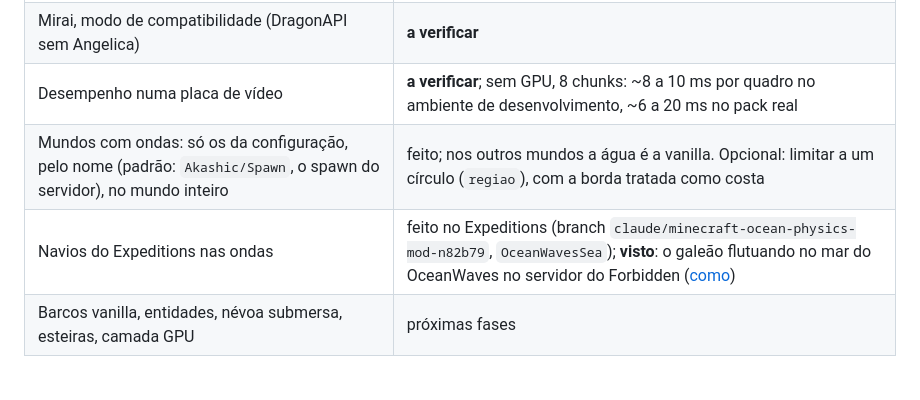
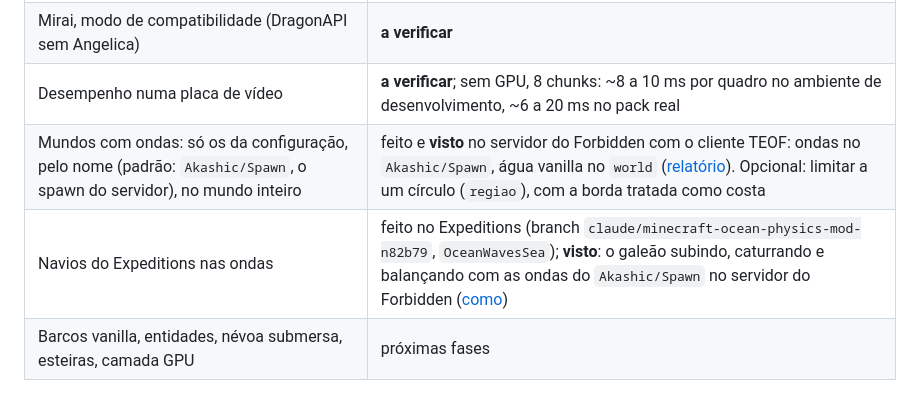
Before and after one commit to Akashiic/OceanWaves, a Markdown page: README.md, the part around the change. Drawn GitHub-style.

Commit message:
Teste real: ondas só no Akashic/Spawn e o galeão do Expeditions nelas
Co-Authored-By: Claude Opus 5.5 <noreply@anthropic.com>
Claude-Session: https://claude.ai/code/session_01ELhLZxbYm9siDqNrzsF9Yr

```diff
--- a/README.md
+++ b/README.md
@@ -44,8 +44,8 @@ O que ainda não tem, e a comparação com o oceano do Physics Mod: [docs/PESQUI
 | Shaderpacks (BSL, Complementary) | **integrado e visto**: o mar passa pelo programa de água do pack (reflexos, refração, sombra) ([ADR-0004](docs/adr/ADR-0004-shaderpacks.md)) |
 | Mirai, modo de compatibilidade (DragonAPI sem Angelica) | **a verificar** |
 | Desempenho numa placa de vídeo | **a verificar**; sem GPU, 8 chunks: ~8 a 10 ms por quadro no ambiente de desenvolvimento, ~6 a 20 ms no pack real |
-| Mundos com ondas: só os da configuração, pelo nome (padrão: `Akashic/Spawn`, o spawn do servidor), no mundo inteiro | feito; nos outros mundos a água é a vanilla. Opcional: limitar a um círculo (`regiao`), com a borda tratada como costa |
-| Navios do Expeditions nas ondas | feito no Expeditions (branch `claude/minecraft-ocean-physics-mod-n82b79`, `OceanWavesSea`); **visto**: o galeão flutuando no mar do OceanWaves no servidor do Forbidden ([como](docs/ARQUITETURA.md#navios-expeditions)) |
+| Mundos com ondas: só os da configuração, pelo nome (padrão: `Akashic/Spawn`, o spawn do servidor), no mundo inteiro | feito e **visto** no servidor do Forbidden com o cliente TEOF: ondas no `Akashic/Spawn`, água vanilla no `world` ([relatório](docs/TESTES-AMBIENTE-REAL.md)). Opcional: limitar a um círculo (`regiao`), com a borda tratada como costa |
+| Navios do Expeditions nas ondas | feito no Expeditions (branch `claude/minecraft-ocean-physics-mod-n82b79`, `OceanWavesSea`); **visto**: o galeão subindo, caturrando e balançando com as ondas do `Akashic/Spawn` no servidor do Forbidden ([como](docs/ARQUITETURA.md#navios-expeditions)) |
 | Barcos vanilla, entidades, névoa submersa, esteiras, camada GPU | próximas fases |
 
 ## Usar
```
Also changed, not shown: docs/TESTES-AMBIENTE-REAL.md (+28 -1 lines), docs/img/real/teof-mp-principal-sem-ondas.png (added), docs/img/real/teof-mp-spawn-navio.png (added), docs/img/real/teof-mp-spawn-tempestade.png (added).
